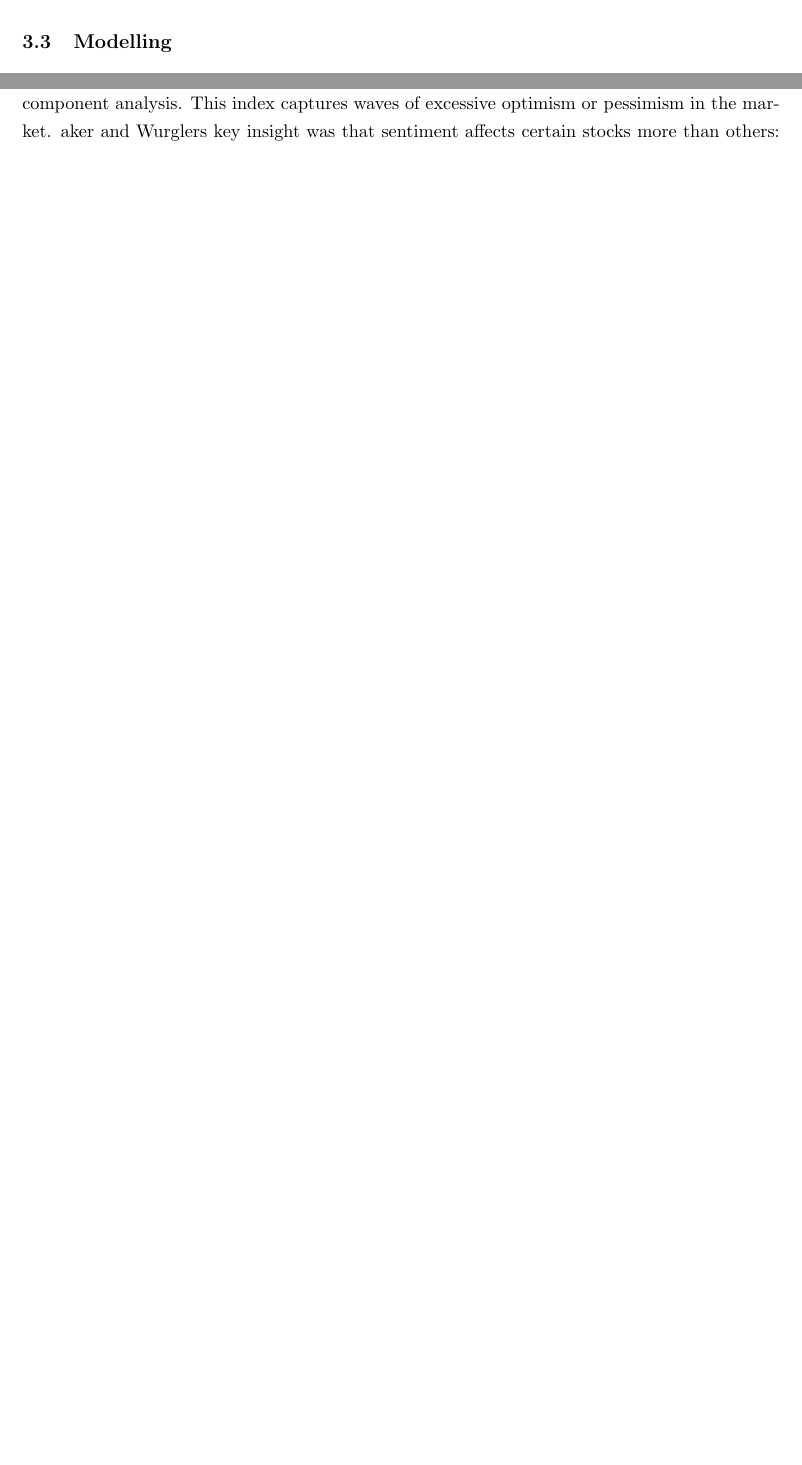
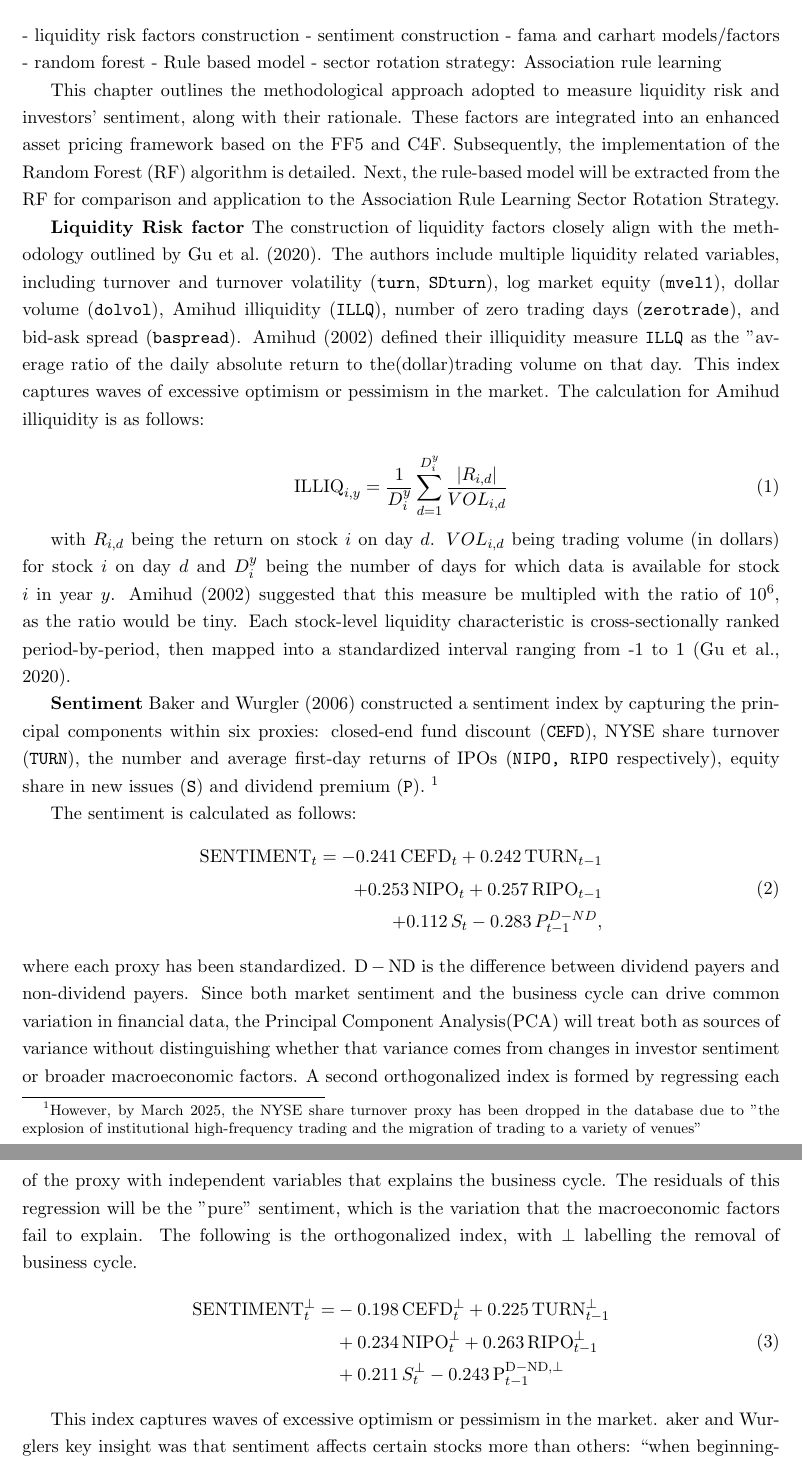
Before and after one commit to minhquangngo/msc_thesis, a LaTeX paper (latex/main.tex, which reads latex/04_method.tex): two parts of pages 12 and 13 of 18 before the commit and two parts of pages 11 and 12 of 18 after it, joined at a grey line, cut at the place of the change, the shorter picture padded with empty space. Compiled offline with pdfLaTeX.

Commit message:
progress sentiment+.gitignore update

```diff
--- a/latex/04_method.tex
+++ b/latex/04_method.tex
@@ -2,2 +2,51 @@ OUTLINE:
 
-- Amihud Illiquidity
+- liquidity risk factors construction
+- sentiment construction
+- fama and carhart models/factors
+- random forest
+- Rule based model
+- sector rotation strategy: Association rule learning
+
+This chapter outlines the methodological approach adopted to measure liquidity risk and investors' sentiment, along with their rationale. These factors are integrated into an enhanced asset pricing framework based on the FF5 and C4F. Subsequently, the implementation of the Random Forest (RF) algorithm is detailed. Next, the rule-based model will be extracted from the RF for comparison and application to the Association Rule Learning Sector Rotation Strategy.
+
+\textbf{Liquidity Risk factor}
+%%%%% ACTUAL%%%%%%%%%%%
+The construction of liquidity factors closely align with the methodology outlined by \citeA{gu_2020}. The authors include multiple liquidity related variables, including turnover and turnover volatility (\texttt{turn}, \texttt{SDturn}), log market equity (\texttt{mvel1}), dollar volume (\texttt{dolvol}), Amihud illiquidity (\texttt{ILLQ}), number of zero trading days (\texttt{zerotrade}), and bid-ask spread (\texttt{baspread}). \citeA{amihud_2002} defined their illiquidity measure \texttt{ILLQ} as the "average ratio of the daily absolute return to the(dollar)trading volume on that day. This index captures waves of excessive optimism or pessimism in the market.  The calculation for Amihud illiquidity is as follows:
+
+\begin{equation}
+    \label{eq:amihud}
+    \text{ILLIQ}_{i,y} = \frac{1}{D_i^y} \sum_{d=1}^{D_i^y} \frac{|R_{i,d}|}{VOL_{i,d}}
+\end{equation}
+
+with $R_{i,d}$ being the return on stock $i$ on day $d$. $VOL_{i,d}$ being trading volume (in dollars) for stock $i$ on day $d$ and $D_i^{y}$ being the number of days for which data is available for stock $i$ in year $y$. \citeA{amihud_2002} suggested that this measure be multipled with the ratio of $10^6$, as the ratio would be tiny. Each stock-level liquidity characteristic is cross-sectionally ranked period-by-period, then mapped into a standardized interval ranging from -1 to 1 \cite{gu_2020}.
+
+%(is batch normalization needed?)
+
+%Add a part that says unlike the literature on this topic, no portfolio sorting is needed.
+
+\textbf{Sentiment}
+%% OUTLINE: wurgler -> antoniu -> XU enhanced
+\citeA{wurgler_2006} constructed a sentiment index by capturing the principal components within six proxies: closed-end fund discount (\texttt{CEFD}), NYSE share turnover (\texttt{TURN}), the number and average first-day returns of IPOs (\texttt{NIPO, RIPO} respectively), equity share in new issues (\texttt{S}) and dividend premium (\texttt{P}). \footnote{However, by March 2025, the NYSE share turnover proxy has been dropped in the database due to "the explosion of institutional high-frequency trading and the migration of trading to a variety of venues"}%can definitely add more after the proposal here, from the paper
+
+The sentiment is calculated as follows:
+\begin{equation}
+    \label{eq:sentiment}
+    \begin{split}
+    \text{SENTIMENT}_t = -0.241\,\text{CEFD}_t + 0.242\,\text{TURN}_{t-1} \\ + 0.253\,\text{NIPO}_t
+    + 0.257\,\text{RIPO}_{t-1} \\ + 0.112\,S_t - 0.283\,P^{D-ND}_{t-1} ,
+    \end{split}
+\end{equation}
+where each proxy has been standardized. $\text{D}-\text{ND}$ is the difference between dividend payers and non-dividend payers. Since both market sentiment and the business cycle can drive common variation in financial data, the Principal Component Analysis(PCA) will treat both as sources of variance without distinguishing whether that variance comes from changes in investor sentiment or broader macroeconomic factors. A second orthogonalized index is formed by regressing each of the proxy with independent variables that explains the business cycle. The residuals of this regression will be the "pure" sentiment, which is the variation that the macroeconomic factors fail to explain. The following is the orthogonalized index, with $\perp$ labelling the removal of business cycle.
+\begin{equation} %BEQ
+    \label{eq:sentiment_orth}
+    \begin{split}
+    \text{SENTIMENT}^{\perp}_t = &-0.198\,\text{CEFD}^{\perp}_t + 0.225\,\text{TURN}^{\perp}_{t-1} \\
+    &+ 0.234\,\text{NIPO}^{\perp}_t + 0.263\,\text{RIPO}^{\perp}_{t-1} \\
+    &+ 0.211\,S^{\perp}_t - 0.243\,\text{P}^{\text{D} - \text{ND},\perp}_{t-1}
+    \end{split}
+\end{equation}
+
+
+
+%%%%%%%%%OUTLINE%%%%%%%%%%%
+This index captures waves of excessive optimism or pessimism in the market. aker and Wurglers key insight was that sentiment affects certain stocks more than others: “when beginning-of-period proxies for sentiment are low, subsequent returns are relatively high” for stocks that are speculative and hard to arbitrage (small, young, high-volatility, unprofitable, non-dividend-paying, or distressed stocks)Conversely, when sentiment is high, those same categories of stocks earn low future returns . during euphoric periods, speculative stocks become overpriced (and later underperform), whereas after pessimistic periods they are underpriced (and subsequently outperform). This pattern suggests that sentiment-driven mispricing occurs and then corrects, especially for stocks that are difficult for arbitrageurs to short or value objectively.Classic finance theory would predict no role for sentiment (prices = fundamental value), but Baker and Wurgler provide evidence that broad waves of optimism/pessimism can create return predictability across stock types, beyond what risk factors explain.
@@ -109,4 +185,3 @@ Fama French 5
 Enhanced investor sentiment dataset (Sze Nie Ung)
 
 
-\subsection{Modelling}
@@ -158,4 +191,3 @@ dictor return to gain a raw elasticity value for each factor.
-Baker and Wurgler construct quantitative sentiment index. They aggregated several proxies (such as the volume of IPOs, first-day IPO returns, the equity share in new issues, market turnover, the closed-end fund discount, etc.) into a single sentiment indicator using principal component analysis. This index captures waves of excessive optimism or pessimism in the market. aker and Wurglers key insight was that sentiment affects certain stocks more than others: “when beginning-of-period proxies for sentiment are low, subsequent returns are relatively high” for stocks that are speculative and hard to arbitrage (small, young, high-volatility, unprofitable, non-dividend-paying, or distressed stocks)Conversely, when sentiment is high, those same categories of stocks earn low future returns . during euphoric periods, speculative stocks become overpriced (and later underperform), whereas after pessimistic periods they are underpriced (and subsequently outperform). This pattern suggests that sentiment-driven mispricing occurs and then corrects, especially for stocks that are difficult for arbitrageurs to short or value objectively.Classic finance theory would predict no role for sentiment (prices = fundamental value), but Baker and Wurgler provide evidence that broad waves of optimism/pessimism can create return predictability across stock types, beyond what risk factors explain.
 
 
 
--- a/latex/main.tex
+++ b/latex/main.tex
@@ -20,7 +20,9 @@
 % Hint: \usepackage{amsmath,amsfonts,hyperref} imports some frequently used packages
 \usepackage[utf8]{inputenc}
 \usepackage{amsmath}
-
+%drawing trees
+\usepackage{tikz}
+\usetikzlibrary{trees}
 
 %%%%%%%%%%%%%%%%%%%%%%%%%%%%%%%%%%%%%
 %%%%%%%%%%%END PREAMBLE################
@@ -73,9 +75,12 @@
     \input{01_introduction}
 \section{Literature review}
 	\input{02_litrev}
+\section{Data}
+	\input{03_data}
 \section{Methodology}
     \input{04_method}
 \section{Planning}
+
 
 
 \newpage
```
Also changed, not shown: latex/02_litrev.tex (+5 -3 lines), latex/03_data.tex (added, +3 -0 lines), latex/ref_masterthesis.bib (+17 -0 lines), README.md (added), latex/04_method.tex (117 more changed lines), 1 other file.
